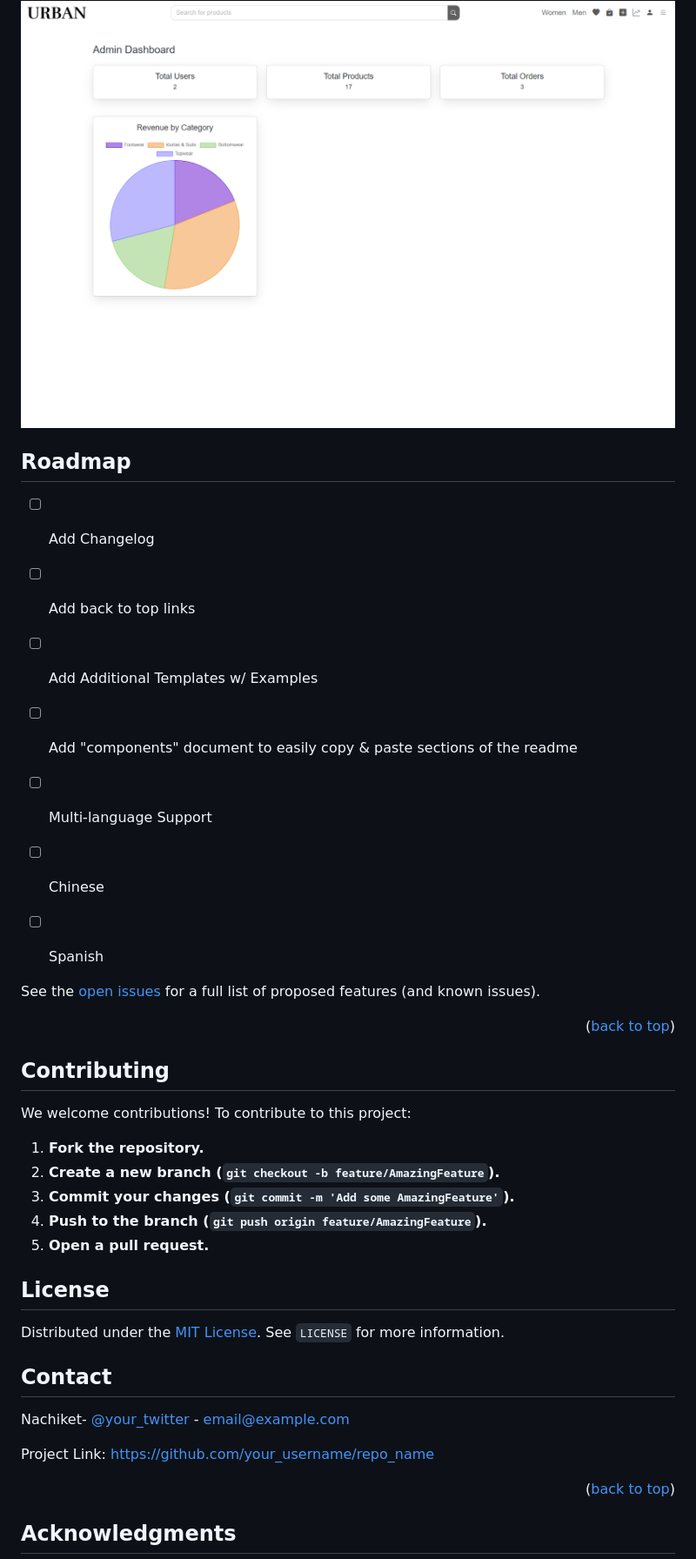
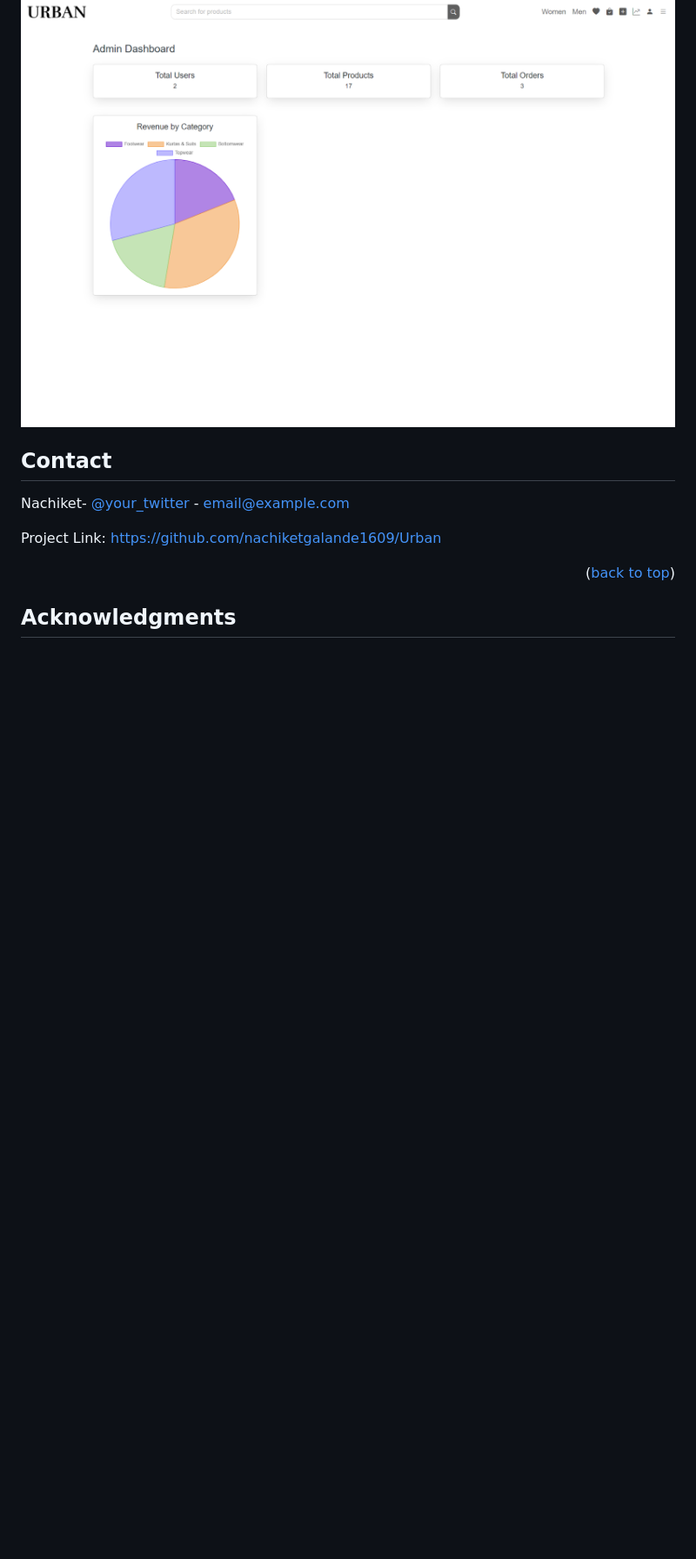
Before and after one commit to nachiketgalande1609/urban, a Markdown page: README.md, the part around the change. Shown at 87% size. Rendered like a GitHub page; blank space fills up the shorter version.

```diff
--- a/README.md
+++ b/README.md
@@ -230,54 +230,6 @@ Explore the various functionalities of the application:
 
 <img src='https://github.com/nachiketgalande1609/urban/blob/main/screenshots/download%20(4).png?raw=true'>
 
-<!-- ROADMAP -->
-
-## Roadmap
-
-
-
-- [ ] Add Changelog
-
-- [ ] Add back to top links
-
-- [ ] Add Additional Templates w/ Examples
-
-- [ ] Add "components" document to easily copy & paste sections of the readme
-
-- [ ] Multi-language Support
-
-- [ ] Chinese
-
-- [ ] Spanish
-
-
-
-See the [open issues](https://github.com/othneildrew/Best-README-Template/issues) for a full list of proposed features (and known issues).
-
-
-
-<p align="right">(<a href="#readme-top">back to top</a>)</p>
-
-
-
-<!-- CONTRIBUTING -->
-
-## Contributing
-
-
-We welcome contributions! To contribute to this project:
-
-1.  **Fork the repository.**
-2.  **Create a new branch (`git checkout -b feature/AmazingFeature`).**
-3.  **Commit your changes (`git commit -m 'Add some AmazingFeature'`).**
-4.  **Push to the branch (`git push origin feature/AmazingFeature`).**
-5.  **Open a pull request.**
-
-<!-- LICENSE -->
-
-## License
-
-Distributed under the [MIT License](https://chat.openai.com/c/LICENSE). See `LICENSE` for more information.
 
 <!-- CONTACT -->
 
@@ -289,7 +241,7 @@ Nachiket- [@your_twitter](https://twitter.com/your_username) - email@example.com
 
 
 
-Project Link: [https://github.com/your_username/repo_name](https://github.com/your_username/repo_name)
+Project Link: [https://github.com/nachiketgalande1609/Urban](https://github.com/nachiketgalande1609/Urban)
 
 
 
```
